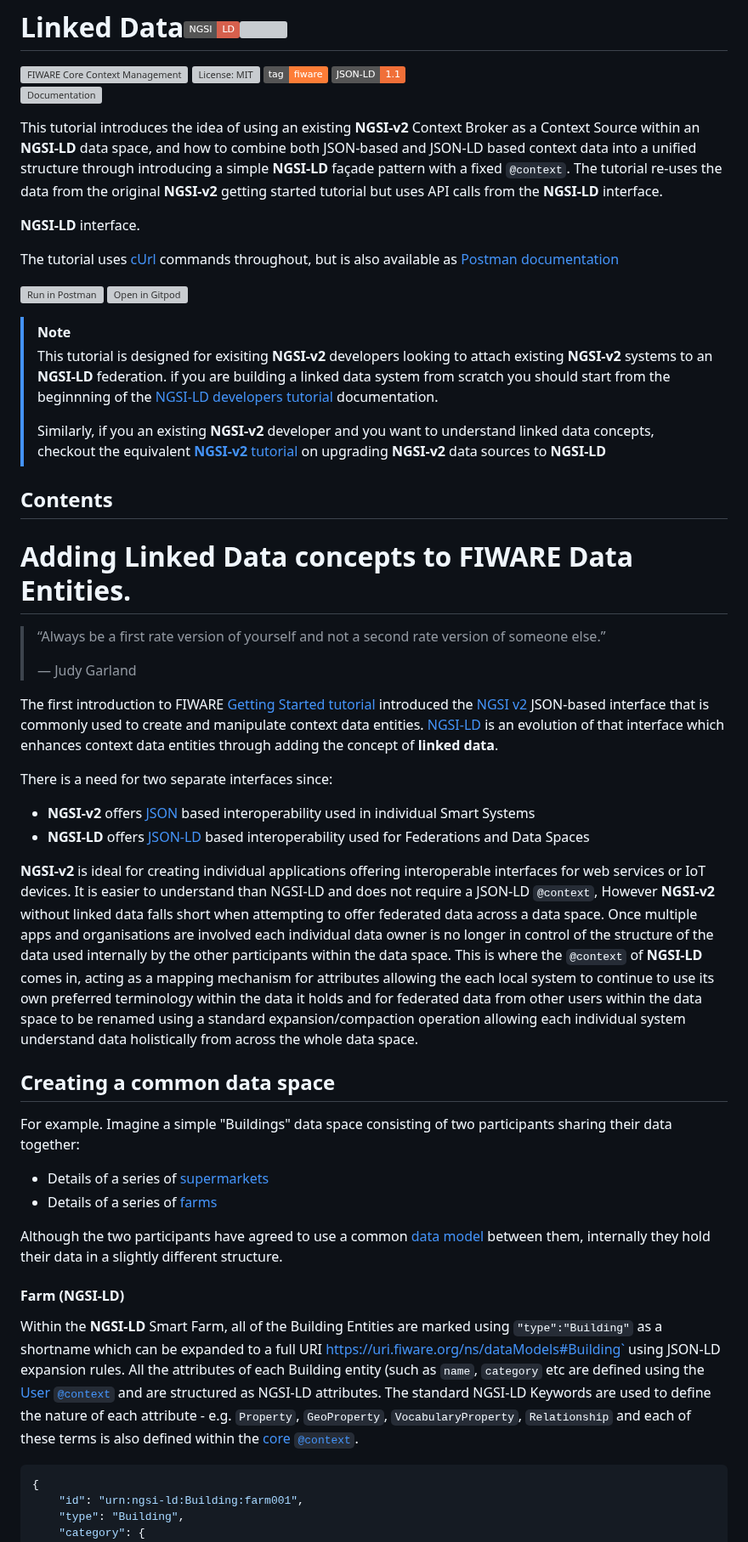
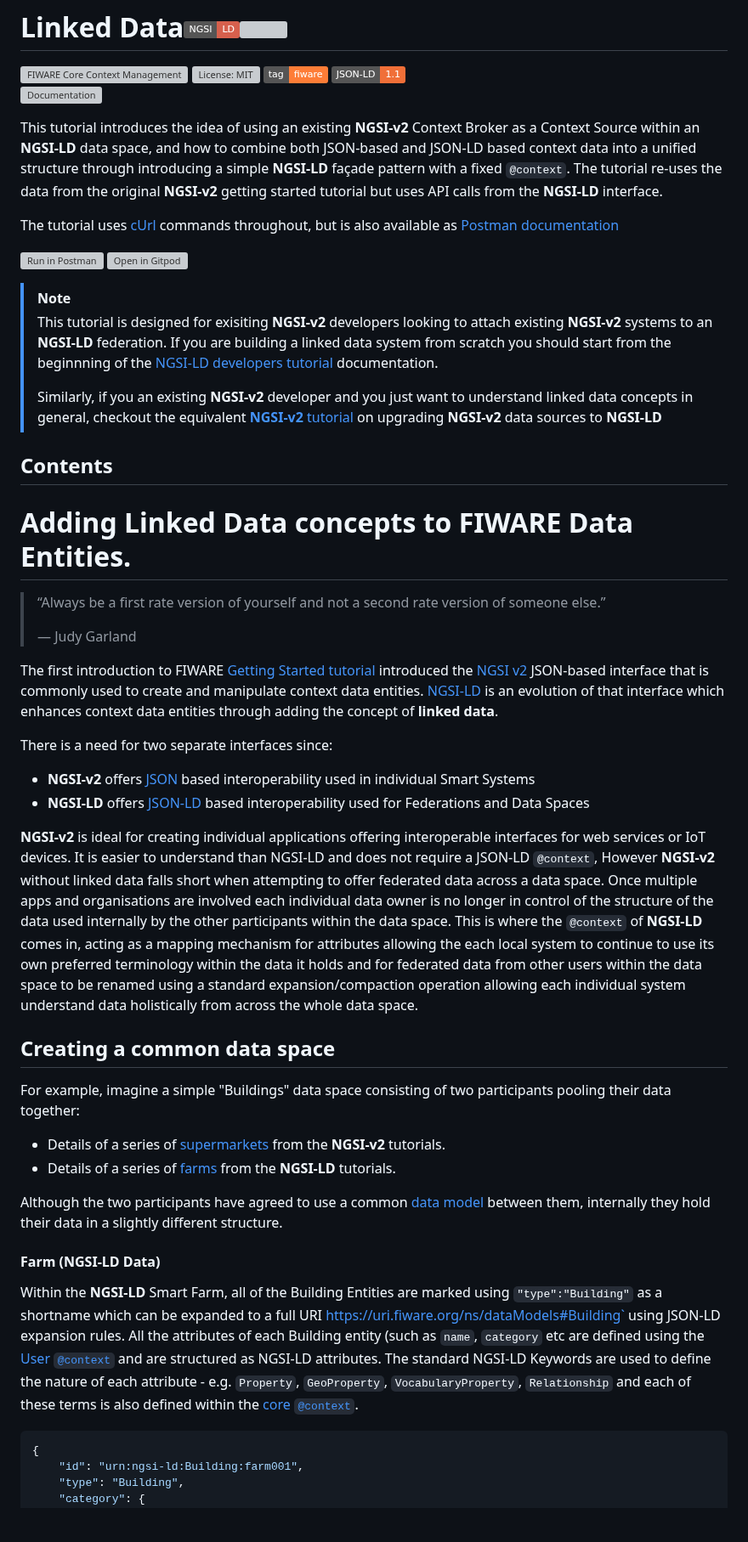
Before and after one commit to FIWARE/tutorials.Linked-Data, a Markdown page: README.md, the part around one of its changes. Shown at 85% size. GitHub-like rendering; badges without logos; blank space fills up the shorter version; grey boxes are pictures that could not be loaded.

```diff
--- a/README.md
+++ b/README.md
@@ -6,13 +6,8 @@
 [![JSON LD](https://img.shields.io/badge/JSON--LD-1.1-f06f38.svg)](https://w3c.github.io/json-ld-syntax/) <br/>
 [![Documentation](https://img.shields.io/readthedocs/ngsi-ld-tutorials.svg)](https://ngsi-ld-tutorials.rtfd.io)
 
-
 This tutorial introduces the idea of using an existing **NGSI-v2** Context Broker as a Context Source within an **NGSI-LD** data space, and how to combine both JSON-based
-and JSON-LD based context data into a unified structure through introducing a simple
-**NGSI-LD** façade pattern with a fixed `@context`. The tutorial re-uses the data from
-the  original **NGSI-v2** getting started tutorial but uses API calls from the
-**NGSI-LD** interface.
-
-**NGSI-LD** interface.
+and JSON-LD based context data into a unified structure through introducing a simple **NGSI-LD** façade pattern with a fixed `@context`. The tutorial re-uses the data from
+the  original **NGSI-v2** getting started tutorial but uses API calls from the **NGSI-LD** interface.
 
 The tutorial uses [cUrl](https://ec.haxx.se/) commands throughout, but is also available as
@@ -23,13 +18,11 @@ The tutorial uses [cUrl](https://ec.haxx.se/) commands throughout, but is also a
 
 
 > [!NOTE]
->  This tutorial is designed for exisiting **NGSI-v2** developers looking to attach existing
->  **NGSI-v2** systems to an **NGSI-LD** federation.
->  if you are building a linked data system from scratch you should start from the beginnning
->   of the [NGSI-LD developers tutorial](https://ngsi-ld-tutorials.readthedocs.io/) documentation.
+>  This tutorial is designed for exisiting **NGSI-v2** developers looking to attach existing **NGSI-v2** systems to an **NGSI-LD** federation. If you are building a linked data
+> system from scratch you should start from the beginnning of the [NGSI-LD developers tutorial](https://ngsi-ld-tutorials.readthedocs.io/) documentation.
 >
-> Similarly, if you an existing **NGSI-v2** developer and you want to understand linked
-> data concepts, checkout the equivalent [**NGSI-v2** tutorial](https://github.com/FIWARE/tutorials.Linked-Data/tree/NGSI-v2) on upgrading **NGSI-v2** data sources to **NGSI-LD**
+> Similarly, if you an existing **NGSI-v2** developer and you just want to understand linked data concepts in general, checkout the equivalent
+>  [**NGSI-v2** tutorial](https://github.com/FIWARE/tutorials.Linked-Data/tree/NGSI-v2) on upgrading **NGSI-v2** data sources to **NGSI-LD**
 
 ## Contents
 
@@ -41,36 +34,33 @@ The tutorial uses [cUrl](https://ec.haxx.se/) commands throughout, but is also a
 >
 > ― Judy Garland
 
-The first introduction to FIWARE [Getting Started tutorial](https://github.com/FIWARE/tutorials.Getting-Started) introduced
-the [NGSI v2](https://fiware.github.io/specifications/OpenAPI/ngsiv2) JSON-based interface that is commonly used to create and
-manipulate context data entities. [NGSI-LD](https://forge.etsi.org/swagger/ui/?url=https://forge.etsi.org/rep/NGSI-LD/NGSI-LD/raw/master/spec/updated/generated/full_api.json) is an evolution of that interface which enhances context data entities through adding the concept of **linked data**.
+The first introduction to FIWARE [Getting Started tutorial](https://github.com/FIWARE/tutorials.Getting-Started) introduced the [NGSI v2](https://fiware.github.io/specifications/OpenAPI/ngsiv2)
+JSON-based interface that is commonly used to create and manipulate context data entities.
+[NGSI-LD](https://forge.etsi.org/swagger/ui/?url=https://forge.etsi.org/rep/NGSI-LD/NGSI-LD/raw/master/spec/updated/generated/full_api.json) is an evolution of that interface which enhances context data entities through adding the concept of **linked data**.
 
 There is a need for two separate interfaces since:
 
 -  **NGSI-v2** offers [JSON](https://www.json.org/json-en.html) based interoperability used in individual Smart Systems
 -  **NGSI-LD** offers [JSON-LD](https://json-ld.org/) based interoperability used for Federations and Data Spaces
 
-**NGSI-v2** is ideal for creating individual applications offering interoperable interfaces for web services
-or IoT devices. It is easier to understand than NGSI-LD and does not require a JSON-LD `@context`, However **NGSI-v2** without linked data falls short when attempting to offer federated data across a
-data space. Once multiple apps and organisations are involved each individual data owner is no longer in
-control of the structure of the data used internally by the other participants within the data space. This is where
-the `@context` of **NGSI-LD** comes in, acting as a mapping mechanism for attributes allowing the each local system to continue to use its own preferred terminology within the data it holds and for federated data from other users within the data space to be renamed using a standard expansion/compaction operation allowing each individual system understand data  holistically from across the whole data space.
-
-
+**NGSI-v2** is ideal for creating individual applications offering interoperable interfaces for web services or IoT devices. It is easier to understand than NGSI-LD and does not require
+a JSON-LD `@context`, However **NGSI-v2** without linked data falls short when attempting to offer federated data across a data space. Once multiple apps and organisations are involved
+each individual data owner is no longer in control of the structure of the data used internally by the other participants within the data space. This is where the `@context`
+of **NGSI-LD** comes in, acting as a mapping mechanism for attributes allowing the each local system to continue to use its own preferred terminology within the data it holds
+and for federated data from other users within the data space to be renamed using a standard expansion/compaction operation allowing each individual system understand data
+holistically from across the whole data space.
 
 ## Creating a common data space
 
+For example, imagine a simple "Buildings" data space consisting of two participants pooling their data together:
 
-For example. Imagine a simple "Buildings" data space consisting of two participants sharing their data together:
-
--  Details of a series of [supermarkets](https://fiware-tutorials.readthedocs.io/en/latest/)
--  Details of a series of [farms](https://ngsi-ld-tutorials.readthedocs.io/en/latest/)
+-  Details of a series of [supermarkets](https://fiware-tutorials.readthedocs.io/en/latest/) from the **NGSI-v2** tutorials.
+-  Details of a series of [farms](https://ngsi-ld-tutorials.readthedocs.io/en/latest/) from the **NGSI-LD** tutorials.
 
 Although the two participants have agreed to use a common [data model](https://ngsi-ld-tutorials.readthedocs.io/en/latest/datamodels.html#building) between them, internally
 they hold their data in a slightly different structure.
 
-
-#### Farm (**NGSI-LD**)
+#### Farm (**NGSI-LD** Data)
 
 Within the **NGSI-LD** Smart Farm, all of the Building Entities are marked using `"type":"Building"` as a shortname which can be expanded to a full URI https://uri.fiware.org/ns/dataModels#Building` using JSON-LD expansion rules. All the attributes of each Building entity
 (such as `name`, `category` etc
```
Also changed, not shown: other parts of README.md (+29 -18 lines).
